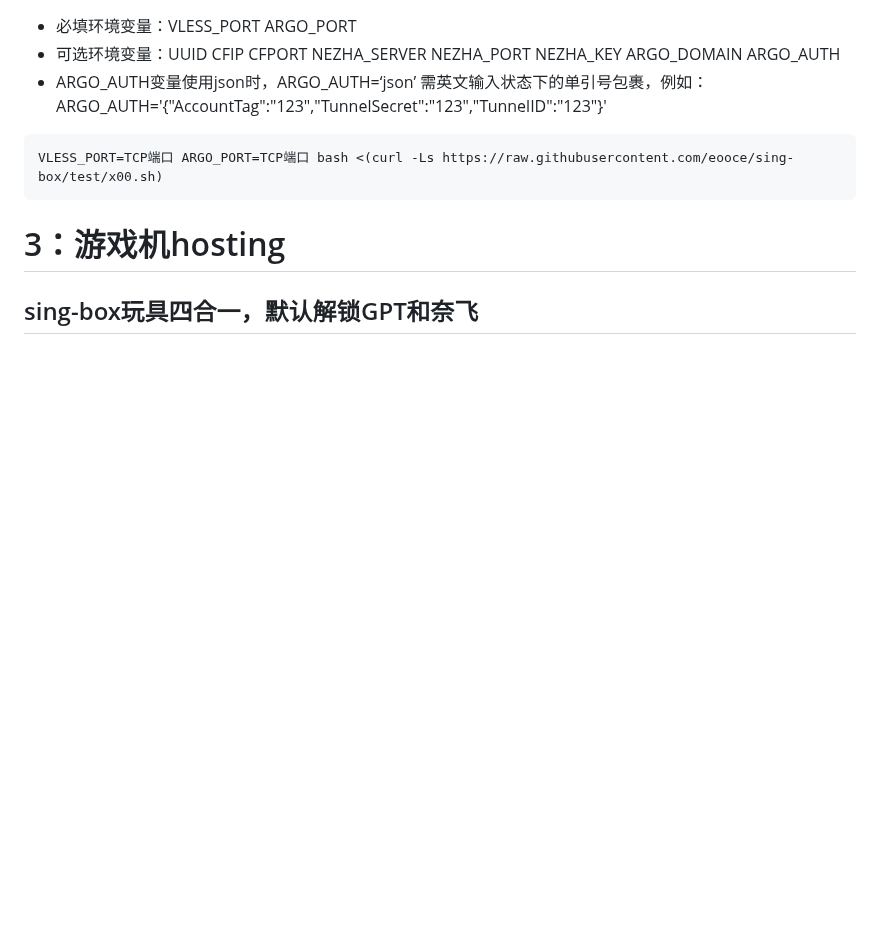
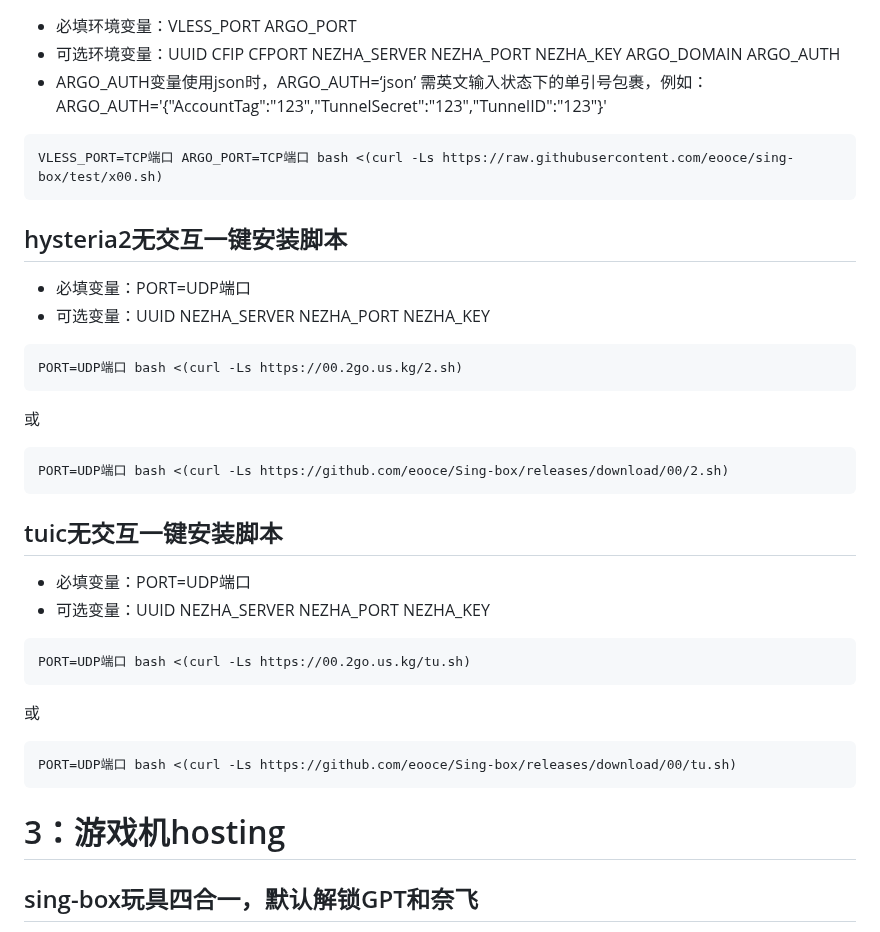
Before and after one commit to eooce/Sing-box, a Markdown page: README.md, the part around the change. GitHub-like rendering; blank space fills up the shorter version.

````diff
--- a/README.md
+++ b/README.md
@@ -48,6 +48,30 @@ bash <(curl -Ls https://raw.githubusercontent.com/eooce/sing-box/test/sb_00.sh)
 VLESS_PORT=TCP端口 ARGO_PORT=TCP端口 bash <(curl -Ls https://raw.githubusercontent.com/eooce/sing-box/test/x00.sh)
 ```
 
+## hysteria2无交互一键安装脚本
+* 必填变量：PORT=UDP端口
+* 可选变量：UUID  NEZHA_SERVER  NEZHA_PORT  NEZHA_KEY
+```
+PORT=UDP端口 bash <(curl -Ls https://00.2go.us.kg/2.sh)
+```
+或
+```
+PORT=UDP端口 bash <(curl -Ls https://github.com/eooce/Sing-box/releases/download/00/2.sh)
+```
+
+## tuic无交互一键安装脚本
+* 必填变量：PORT=UDP端口
+* 可选变量：UUID  NEZHA_SERVER  NEZHA_PORT  NEZHA_KEY
+
+```
+PORT=UDP端口 bash <(curl -Ls https://00.2go.us.kg/tu.sh)
+```
+或
+```
+PORT=UDP端口 bash <(curl -Ls https://github.com/eooce/Sing-box/releases/download/00/tu.sh)
+```
+
+
 # 3：游戏机hosting
 ## sing-box玩具四合一，默认解锁GPT和奈飞
 * node,python,java,go环境的游戏玩具搭建singbox节点，集成哪吒探针服务
````
